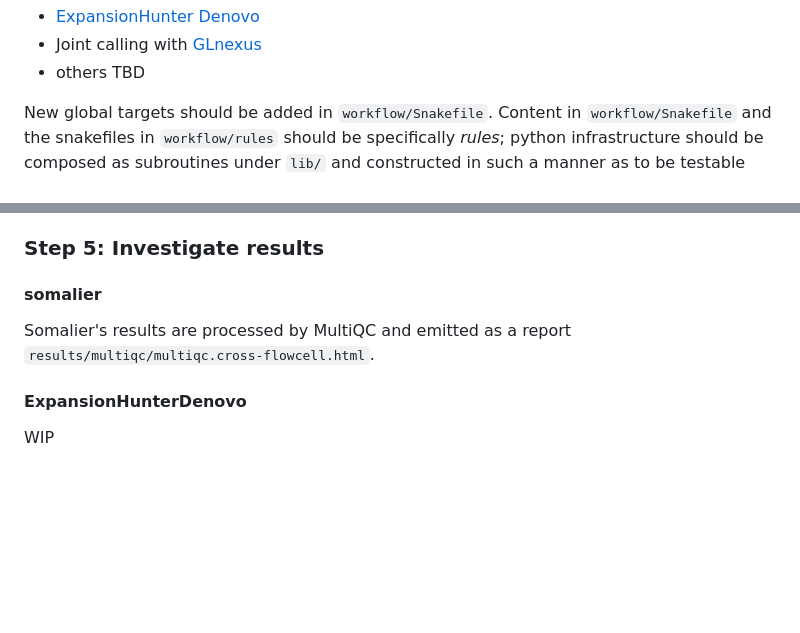
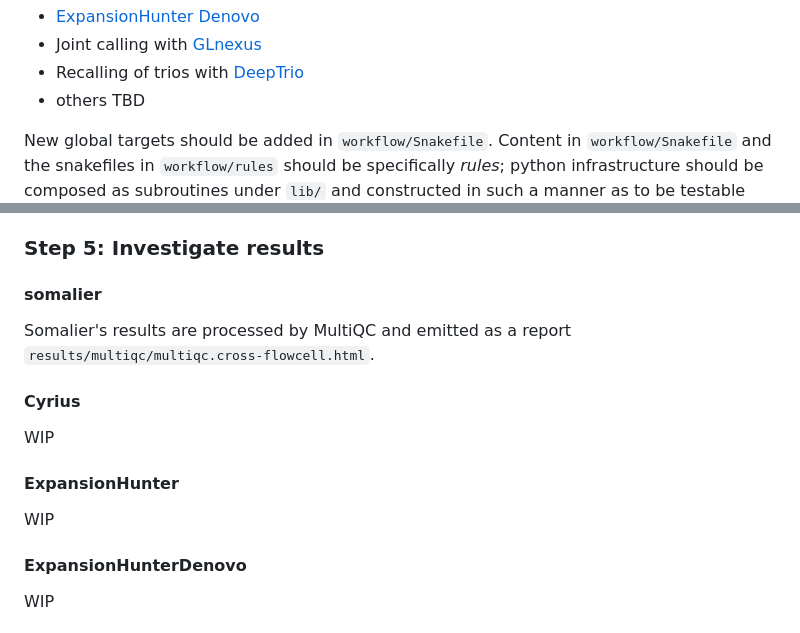
Before and after one commit to UCI-GREGoR/wgs-downstream, a Markdown page: README.md, 2 parts joined by grey strips. Rendered like a GitHub page; blank space fills up the shorter version.

Commit message:
docs: briefly mention newer supported tools

```diff
--- a/README.md
+++ b/README.md
@@ -6,5 +8,6 @@ This workflow is intended to be the R&D space for PMGRC WGS downstream (post-ali
 - [ExpansionHunter Denovo](https://github.com/Illumina/ExpansionHunterDenovo)
 - Joint calling with [GLnexus](https://github.com/dnanexus-rnd/GLnexus)
+- Recalling of trios with [DeepTrio](https://github.com/google/deepvariant)
 - others TBD
 
 New global targets should be added in `workflow/Snakefile`. Content in `workflow/Snakefile` and the snakefiles in `workflow/rules` should be specifically _rules_; python infrastructure should be composed as subroutines under `lib/` and constructed in such a manner as to be testable with [pytest](https://docs.pytest.org/en/7.2.x/). Rules can call embedded scripts (in python or R/Rmd) from `workflow/scripts`; again, these should be constructed to be testable with pytest or [testthat](https://testthat.r-lib.org/).
@@ -174,6 +177,14 @@ one present and one absent parent in dataset. This is flagged for update.
 
 Somalier's results are processed by MultiQC and emitted as a report `results/multiqc/multiqc.cross-flowcell.html`.
 
+#### Cyrius
+
+WIP
+
+#### ExpansionHunter
+
+WIP
+
 #### ExpansionHunterDenovo
 
 WIP
```
Also changed, not shown: other parts of README.md (+2 -0 lines).
